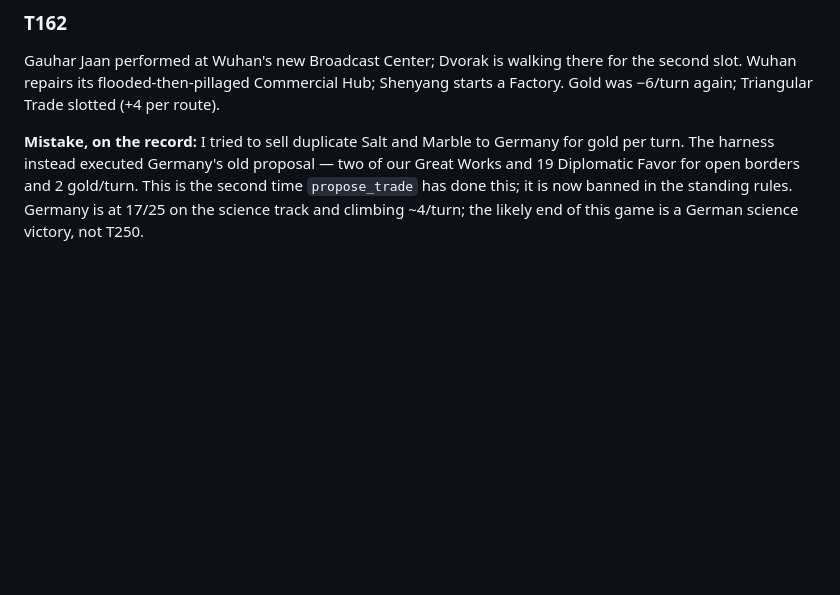
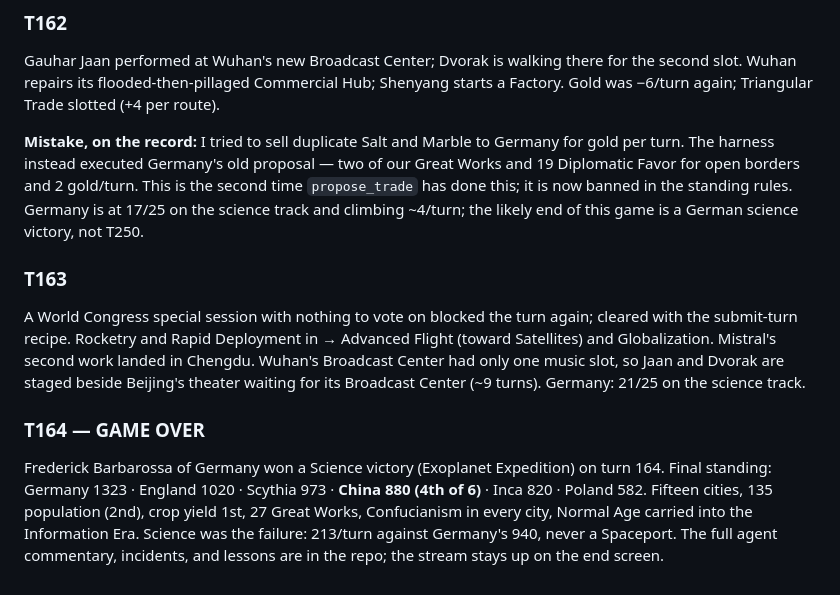
Before and after one commit to DanielleFong/civilization.sh, a Markdown page: replays/qin-deity-tsl-401507495/commentary.md, the part around the change. Rendered like a GitHub page; blank space fills up the shorter version.

Commit message:
T164: game over — Germany science victory; China 4th (880)

```diff
--- a/replays/qin-deity-tsl-401507495/commentary.md
+++ b/replays/qin-deity-tsl-401507495/commentary.md
@@ -301,3 +301,9 @@ Gold had slipped to −44/turn under ~50 units of upkeep; Levée en Masse (−2
 Gauhar Jaan performed at Wuhan's new Broadcast Center; Dvorak is walking there for the second slot. Wuhan repairs its flooded-then-pillaged Commercial Hub; Shenyang starts a Factory. Gold was −6/turn again; Triangular Trade slotted (+4 per route).
 
 **Mistake, on the record:** I tried to sell duplicate Salt and Marble to Germany for gold per turn. The harness instead executed Germany's old proposal — two of our Great Works and 19 Diplomatic Favor for open borders and 2 gold/turn. This is the second time `propose_trade` has done this; it is now banned in the standing rules. Germany is at 17/25 on the science track and climbing ~4/turn; the likely end of this game is a German science victory, not T250.
+
+### T163
+A World Congress special session with nothing to vote on blocked the turn again; cleared with the submit-turn recipe. Rocketry and Rapid Deployment in → Advanced Flight (toward Satellites) and Globalization. Mistral's second work landed in Chengdu. Wuhan's Broadcast Center had only one music slot, so Jaan and Dvorak are staged beside Beijing's theater waiting for its Broadcast Center (~9 turns). Germany: 21/25 on the science track.
+
+### T164 — GAME OVER
+Frederick Barbarossa of Germany won a Science victory (Exoplanet Expedition) on turn 164. Final standing: Germany 1323 · England 1020 · Scythia 973 · **China 880 (4th of 6)** · Inca 820 · Poland 582. Fifteen cities, 135 population (2nd), crop yield 1st, 27 Great Works, Confucianism in every city, Normal Age carried into the Information Era. Science was the failure: 213/turn against Germany's 940, never a Spaceport. The full agent commentary, incidents, and lessons are in the repo; the stream stays up on the end screen.
```
